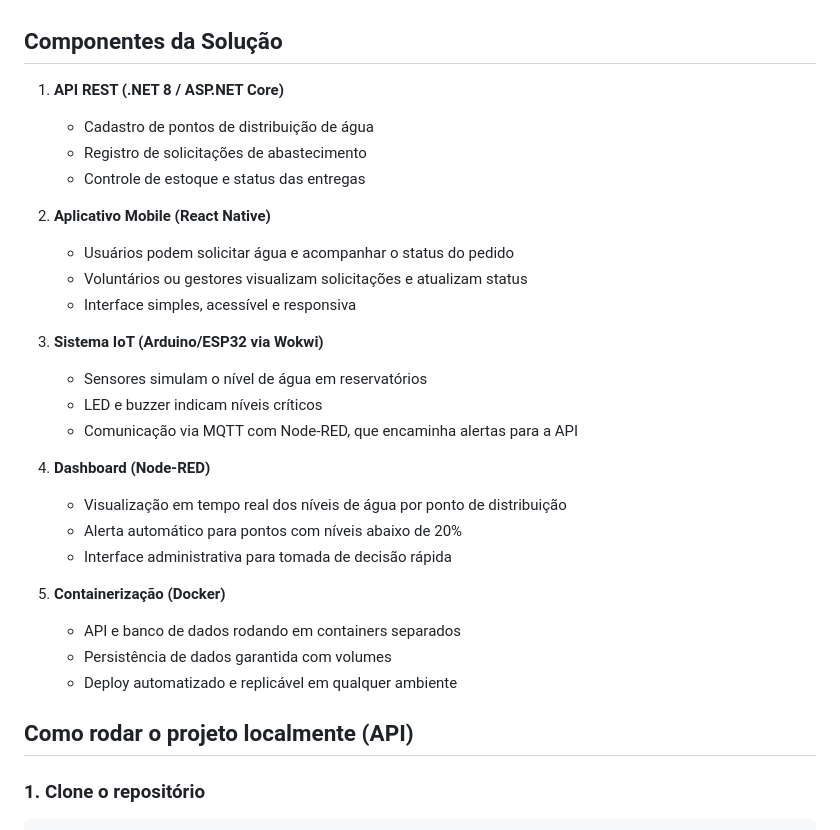
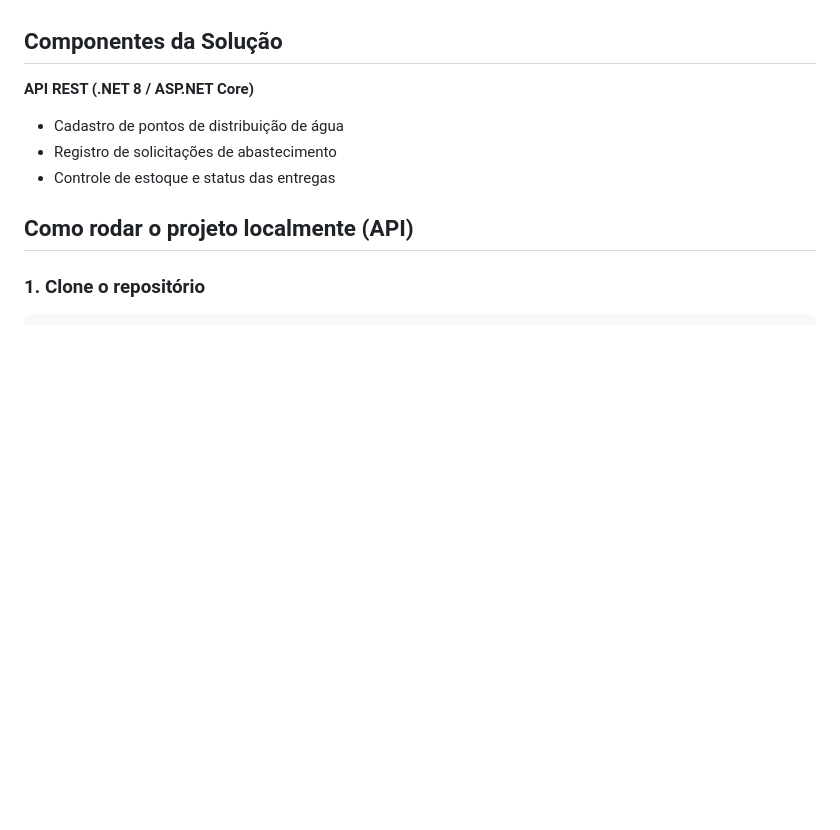
Before and after one commit to GuLopes14/aqua-sos-api, a Markdown page: README.md, the part around the change. GitHub-like rendering; blank space fills up the shorter version.

```diff
--- a/README.md
+++ b/README.md
@@ -18,30 +18,11 @@ AquaSOS é uma plataforma integrada que visa monitorar, organizar e facilitar o
 
 ## Componentes da Solução
 
-1. **API REST (.NET 8 / ASP.NET Core)**
+ **API REST (.NET 8 / ASP.NET Core)**
    - Cadastro de pontos de distribuição de água
    - Registro de solicitações de abastecimento
    - Controle de estoque e status das entregas
 
-2. **Aplicativo Mobile (React Native)**
-   - Usuários podem solicitar água e acompanhar o status do pedido
-   - Voluntários ou gestores visualizam solicitações e atualizam status
-   - Interface simples, acessível e responsiva
-
-3. **Sistema IoT (Arduino/ESP32 via Wokwi)**
-   - Sensores simulam o nível de água em reservatórios
-   - LED e buzzer indicam níveis críticos
-   - Comunicação via MQTT com Node-RED, que encaminha alertas para a API
-
-4. **Dashboard (Node-RED)**
-   - Visualização em tempo real dos níveis de água por ponto de distribuição
-   - Alerta automático para pontos com níveis abaixo de 20%
-   - Interface administrativa para tomada de decisão rápida
-
-5. **Containerização (Docker)**
-   - API e banco de dados rodando em containers separados
-   - Persistência de dados garantida com volumes
-   - Deploy automatizado e replicável em qualquer ambiente
 
 ## Como rodar o projeto localmente (API)
 
```
